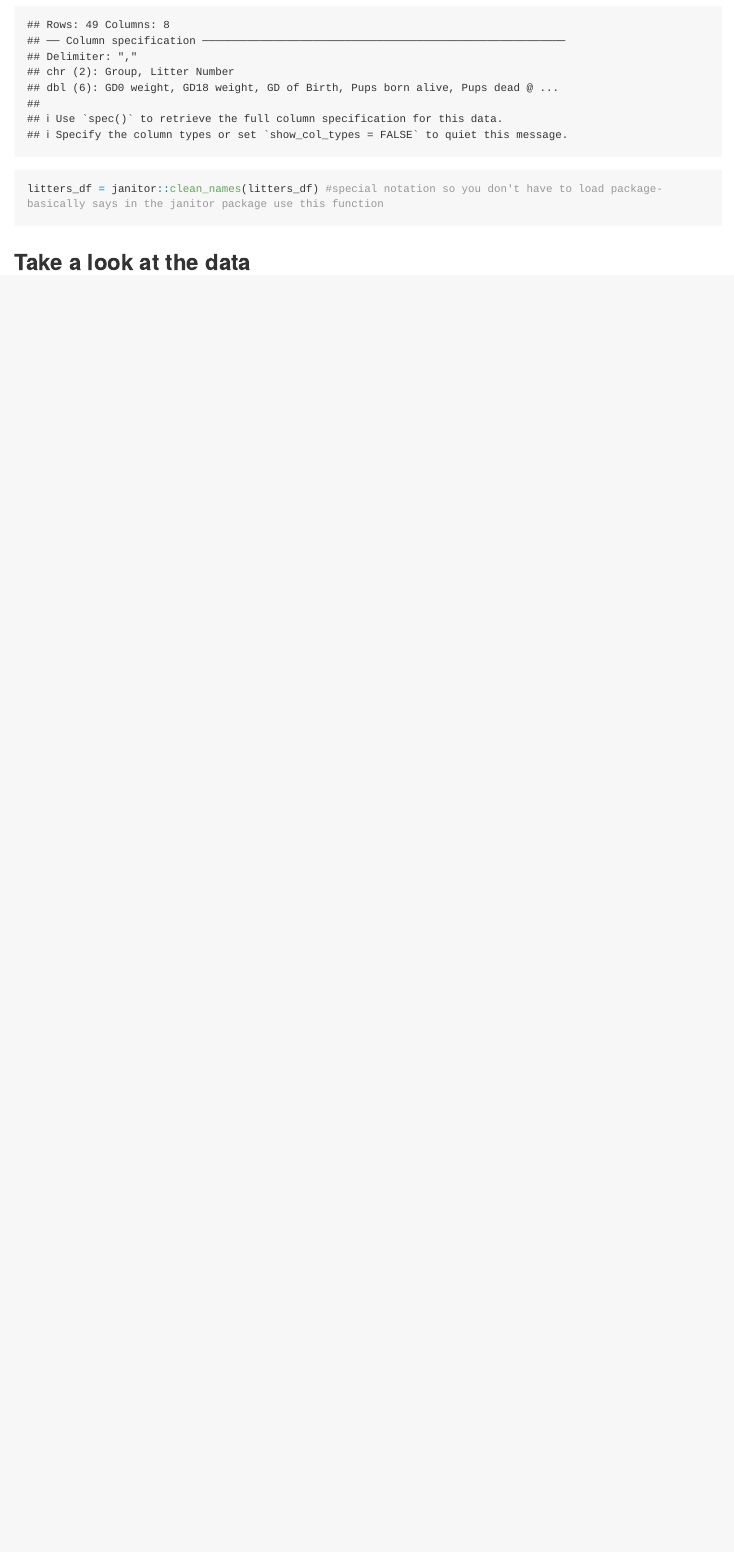
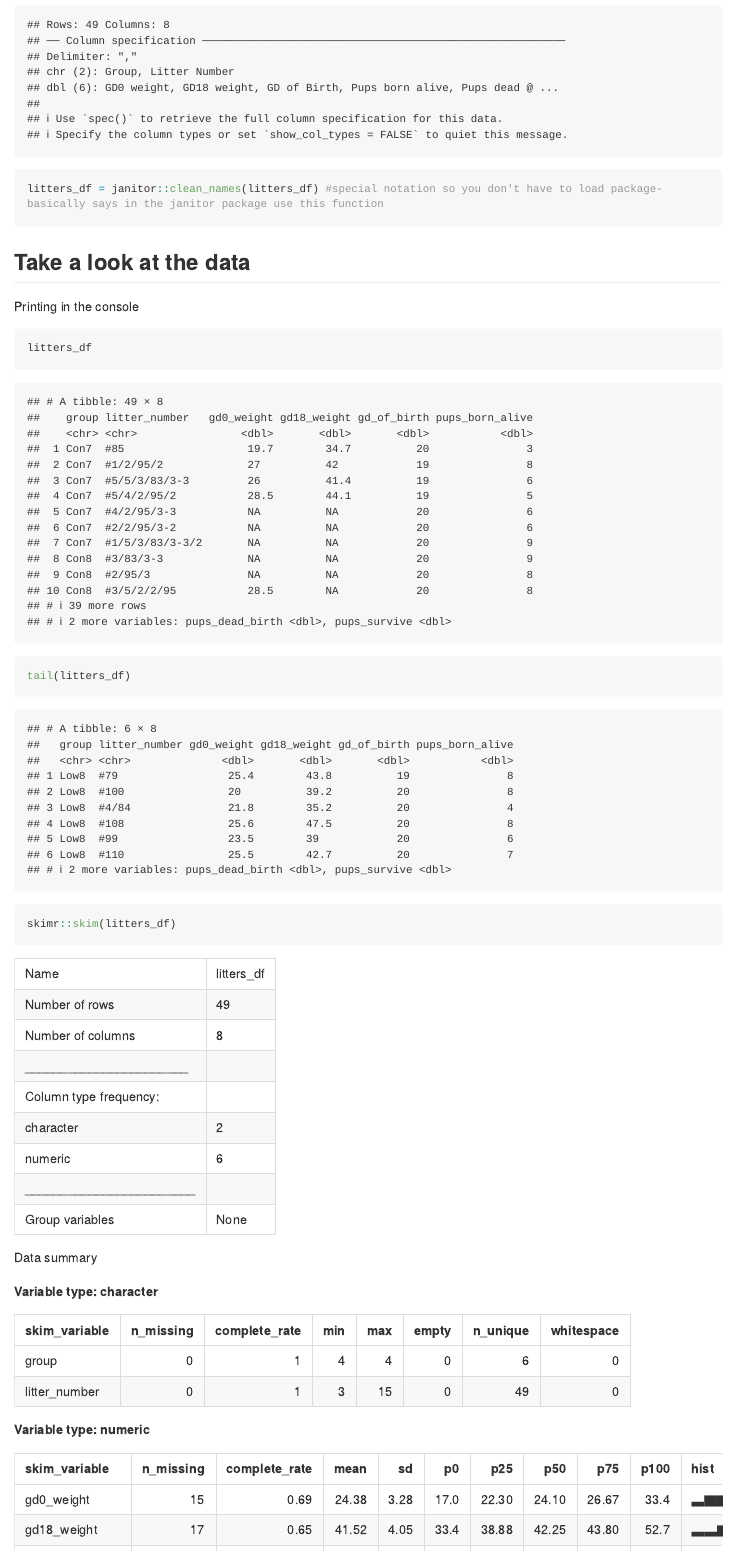
Before and after one commit to msv2137/data_wrangling_i, an R Markdown document (template.Rmd): the page in a window 1100 px wide, from 630 px down. Rendered offline with R 4.5, knitr and Pandoc, with nearby package versions; long lines of code are wrapped; column names are cleaned by a stand-in for the janitor package.

Commit message:
look at the help file

````diff
--- a/template.Rmd
+++ b/template.Rmd
@@ -18,3 +18,15 @@ litters_df = janitor::clean_names(litters_df) #special notation so you don't hav
 ```
 
 ## Take a look at the data
+
+Printing in the console
+```{r}
+litters_df
+```
+
+```{r}
+tail(litters_df)
+```
+
+```{r}
+skimr::skim(litters_df)
````
Also changed, not shown: template.Rmd (12 more changed lines).
